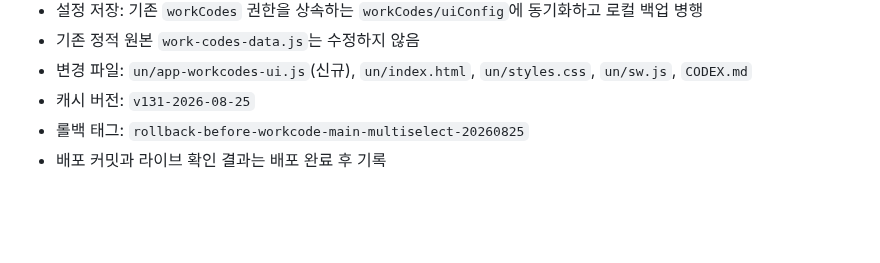
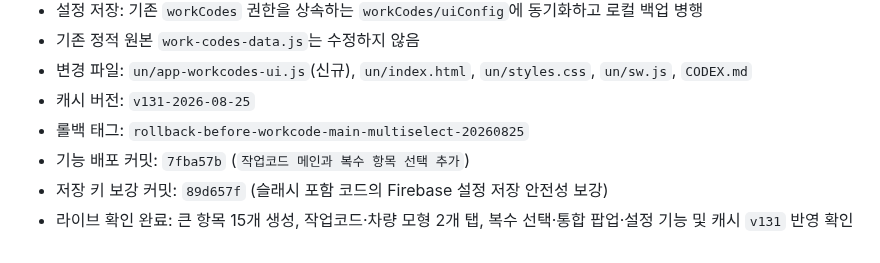
Before and after one commit to un910315-cyber/kgm-seongsu-home, a Markdown page: CODEX.md, the part around the change. GitHub-like rendering; blank space fills up the shorter version.

Commit message:
작업코드 복수 선택 배포 기록

```diff
--- a/CODEX.md
+++ b/CODEX.md
@@ -367,4 +367,6 @@ Firebase 규칙 주소:
 - 변경 파일: `un/app-workcodes-ui.js`(신규), `un/index.html`, `un/styles.css`, `un/sw.js`, `CODEX.md`
 - 캐시 버전: `v131-2026-08-25`
 - 롤백 태그: `rollback-before-workcode-main-multiselect-20260825`
-- 배포 커밋과 라이브 확인 결과는 배포 완료 후 기록
+- 기능 배포 커밋: `7fba57b` (`작업코드 메인과 복수 항목 선택 추가`)
+- 저장 키 보강 커밋: `89d657f` (슬래시 포함 코드의 Firebase 설정 저장 안전성 보강)
+- 라이브 확인 완료: 큰 항목 15개 생성, 작업코드·차량 모형 2개 탭, 복수 선택·통합 팝업·설정 기능 및 캐시 `v131` 반영 확인
```
